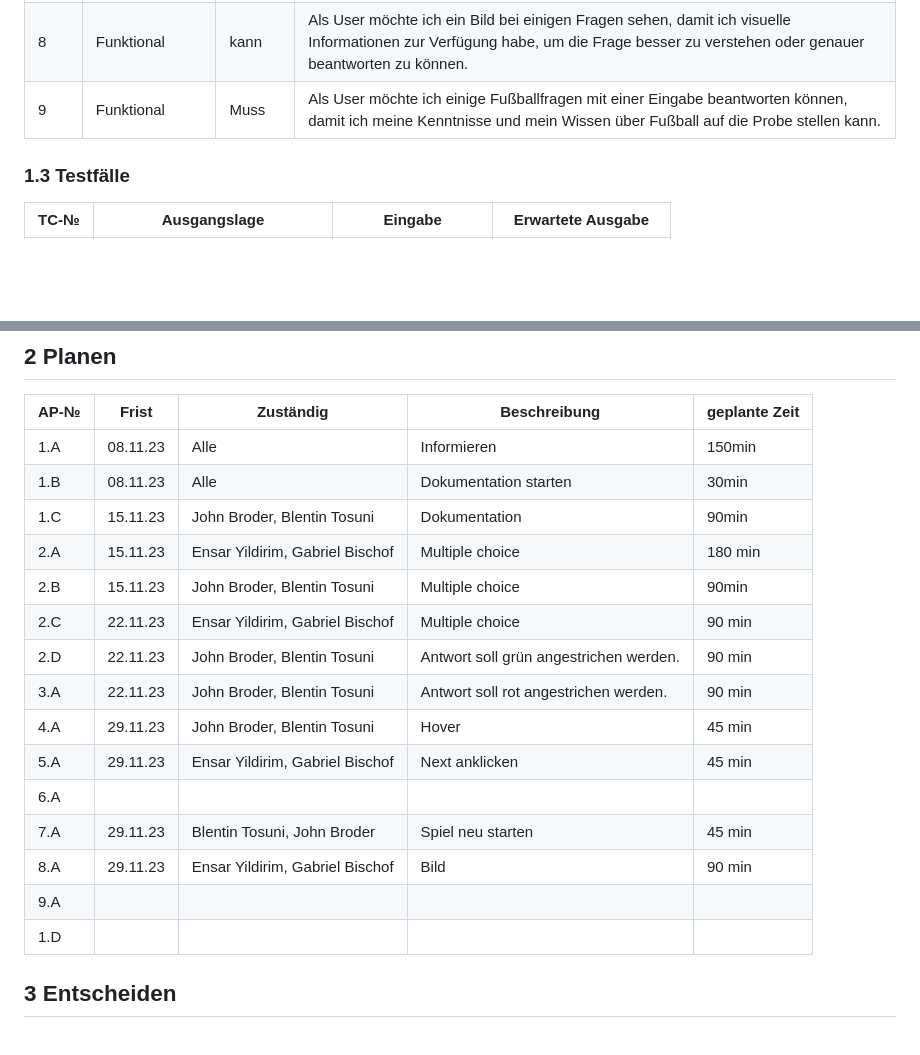
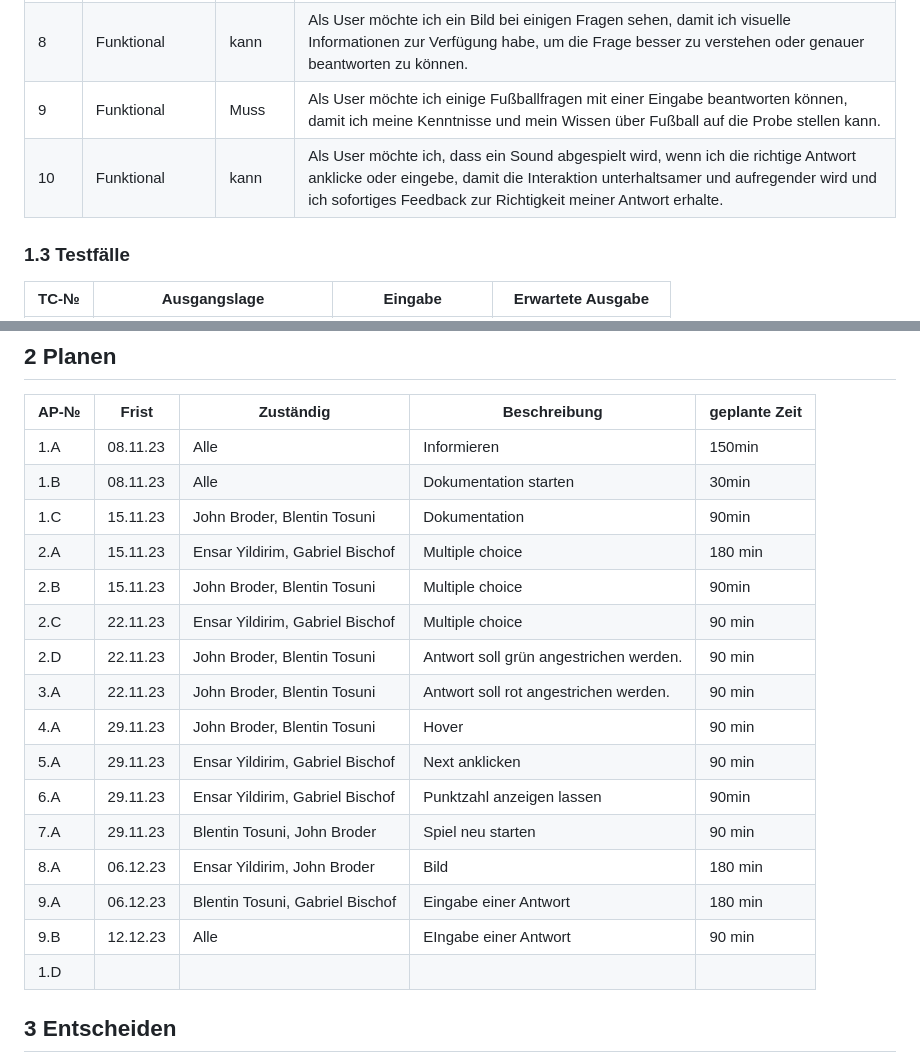
Before and after one commit to Blentin05/LA_1302, a Markdown page: Projektdokumentation.md, 2 parts joined by grey strips. Drawn GitHub-style; blank space fills up the shorter version.

```diff
--- a/Projektdokumentation.md
+++ b/Projektdokumentation.md
@@ -28,6 +28,10 @@ Unser Projekt ist eine Web-Anw   endung, in der wir ein Fussball Quiz programmie
 |7| Funktional|muss|Als User möchte ich die Möglichkeit haben, das Quiz noch einmal zu spielen, indem ich auf "Play Again" klicke, damit ich mein Wissen weiter verbessern und mich erneut herausfordern kann.|
 | 8 | Funktional | kann | Als User möchte ich ein Bild bei einigen Fragen sehen, damit ich visuelle Informationen zur Verfügung habe, um die Frage besser zu verstehen oder genauer beantworten zu können.|
 | 9   |  Funktional     | Muss |Als User möchte ich einige Fußballfragen mit einer Eingabe beantworten können, damit ich meine Kenntnisse und mein Wissen über Fußball auf die Probe stellen kann.|
+| 10 | Funktional| kann|Als User möchte ich, dass ein Sound abgespielt wird, wenn ich die richtige Antwort anklicke oder eingebe, damit die Interaktion unterhaltsamer und aufregender wird und ich sofortiges Feedback zur Richtigkeit meiner Antwort erhalte.|
+
+
+
 
 
 ### 1.3 Testfälle
@@ -49,7 +53,7 @@ Unser Projekt ist eine Web-Anw   endung, in der wir ein Fussball Quiz programmie
 
 | AP-№ | Frist | Zuständig | Beschreibung | geplante Zeit |
 | ---- | ------| --------- | -------------| -------------|
-| 1.A  | 08.11.23 | Alle                              | Informieren                          | 150min   |
+| 1.A  | 08.11.23 | Alle                              | Informieren                          | 150min  |
 | 1.B  | 08.11.23 | Alle                              | Dokumentation starten                | 30min   |
 | 1.C  | 15.11.23 | John Broder, Blentin Tosuni       | Dokumentation                        | 90min   |
 | 2.A  | 15.11.23 | Ensar Yildirim, Gabriel Bischof   |Multiple choice                       | 180 min |
@@ -57,12 +61,13 @@ Unser Projekt ist eine Web-Anw   endung, in der wir ein Fussball Quiz programmie
 | 2.C  | 22.11.23 | Ensar Yildirim, Gabriel Bischof   |Multiple choice                       | 90 min  |
 | 2.D  | 22.11.23 |  John Broder, Blentin Tosuni      |Antwort soll grün angestrichen werden.| 90 min  |
 | 3.A  | 22.11.23 |  John Broder, Blentin Tosuni      |Antwort soll rot angestrichen werden. | 90 min  |
-| 4.A  | 29.11.23 |  John Broder, Blentin Tosuni      |Hover                                 | 45 min  |
-| 5.A  | 29.11.23 |  Ensar Yildirim, Gabriel Bischof  |Next anklicken                        | 45 min  |
-| 6.A  |
-| 7.A  | 29.11.23 |  Blentin Tosuni, John Broder      |Spiel neu starten                     | 45 min  |
-| 8.A  | 29.11.23 |  Ensar Yildirim, Gabriel Bischof  |Bild                                  | 90 min  |
-| 9.A  |
+| 4.A  | 29.11.23 |  John Broder, Blentin Tosuni      |Hover                                 | 90 min  |
+| 5.A  | 29.11.23 |  Ensar Yildirim, Gabriel Bischof  |Next anklicken                        | 90 min  |
+| 6.A  | 29.11.23 |  Ensar Yildirim, Gabriel Bischof  |Punktzahl anzeigen lassen             | 90min   |
+| 7.A  | 29.11.23 |  Blentin Tosuni, John Broder      |Spiel neu starten                     | 90 min  |
+| 8.A  | 06.12.23 |  Ensar Yildirim, John Broder      |Bild                                  | 180 min |
+| 9.A  | 06.12.23 |  Blentin Tosuni, Gabriel Bischof  |Eingabe einer Antwort                 | 180 min |
+| 9.B  | 12.12.23 |  Alle                             | EIngabe einer Antwort                | 90 min  |
 | 1.D  |
 
 
```
